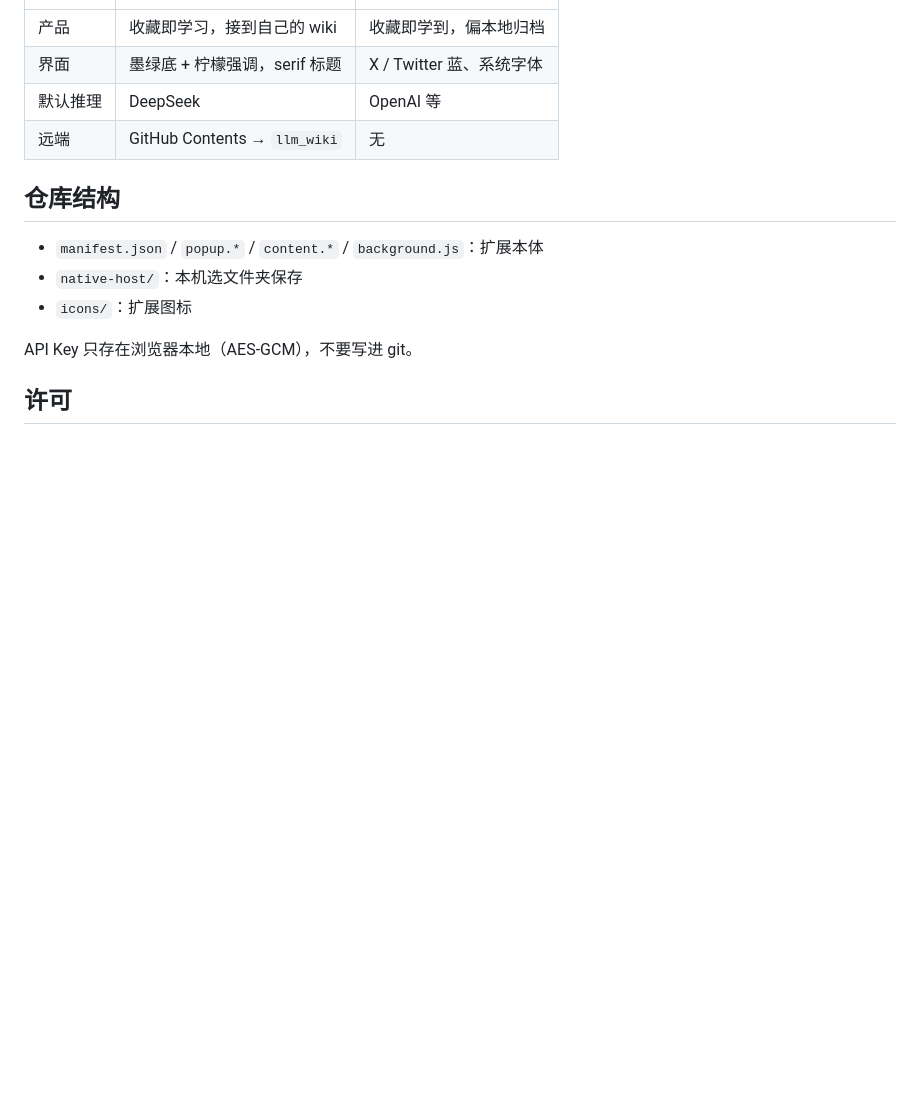
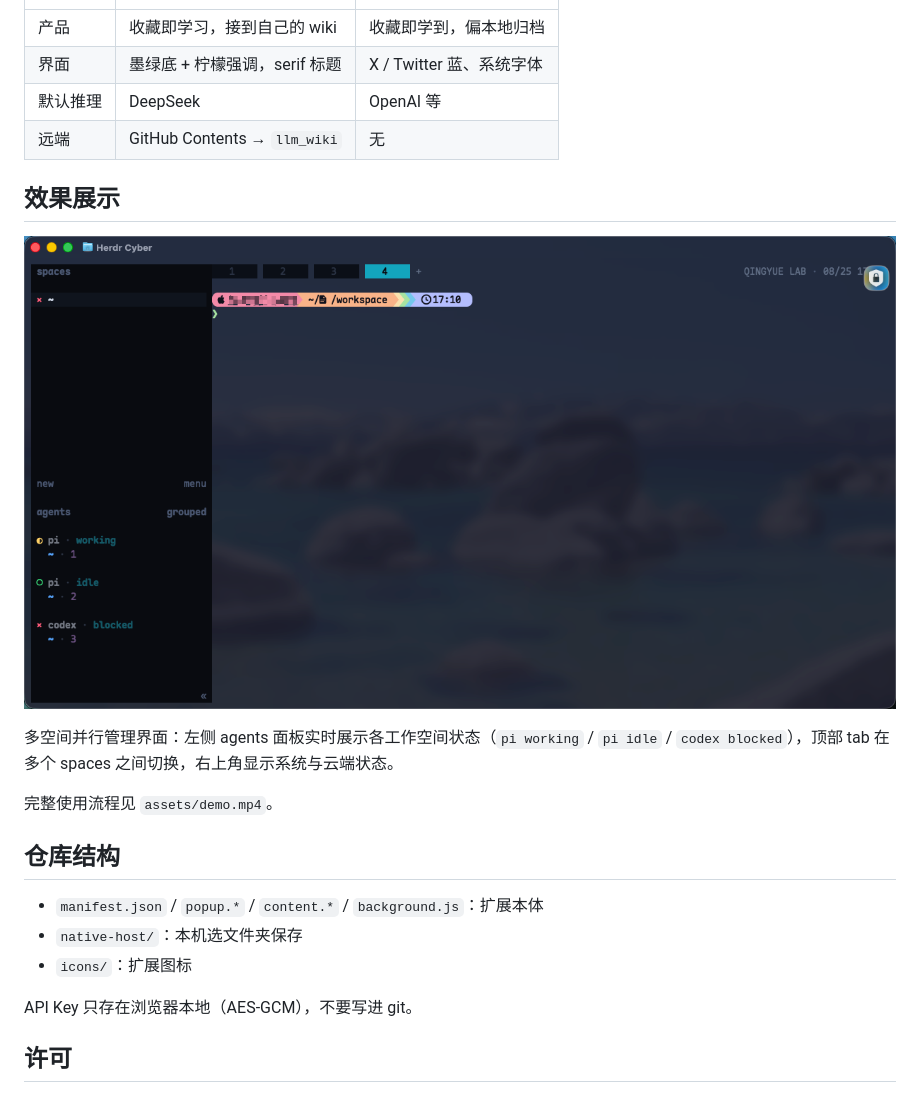
Before and after one commit to Young1108/x-learned, a Markdown page: README.md, the part around the change. Rendered like a GitHub page; pictures changed too: assets/agents-spaces.png (added); blank space fills up the shorter version.

Commit message:
docs: add agents-spaces screenshot to README showcase

```diff
--- a/README.md
+++ b/README.md
@@ -34,6 +34,14 @@ git clone https://github.com/Young1108/x-learned.git
 | 默认推理 | DeepSeek | OpenAI 等 |
 | 远端 | GitHub Contents → `llm_wiki` | 无 |
 
+## 效果展示
+
+![agents-spaces](assets/agents-spaces.png)
+
+多空间并行管理界面：左侧 agents 面板实时展示各工作空间状态（`pi working` / `pi idle` / `codex blocked`），顶部 tab 在多个 spaces 之间切换，右上角显示系统与云端状态。
+
+完整使用流程见 `assets/demo.mp4`。
+
 ## 仓库结构
 
 - `manifest.json` / `popup.*` / `content.*` / `background.js`：扩展本体
```
